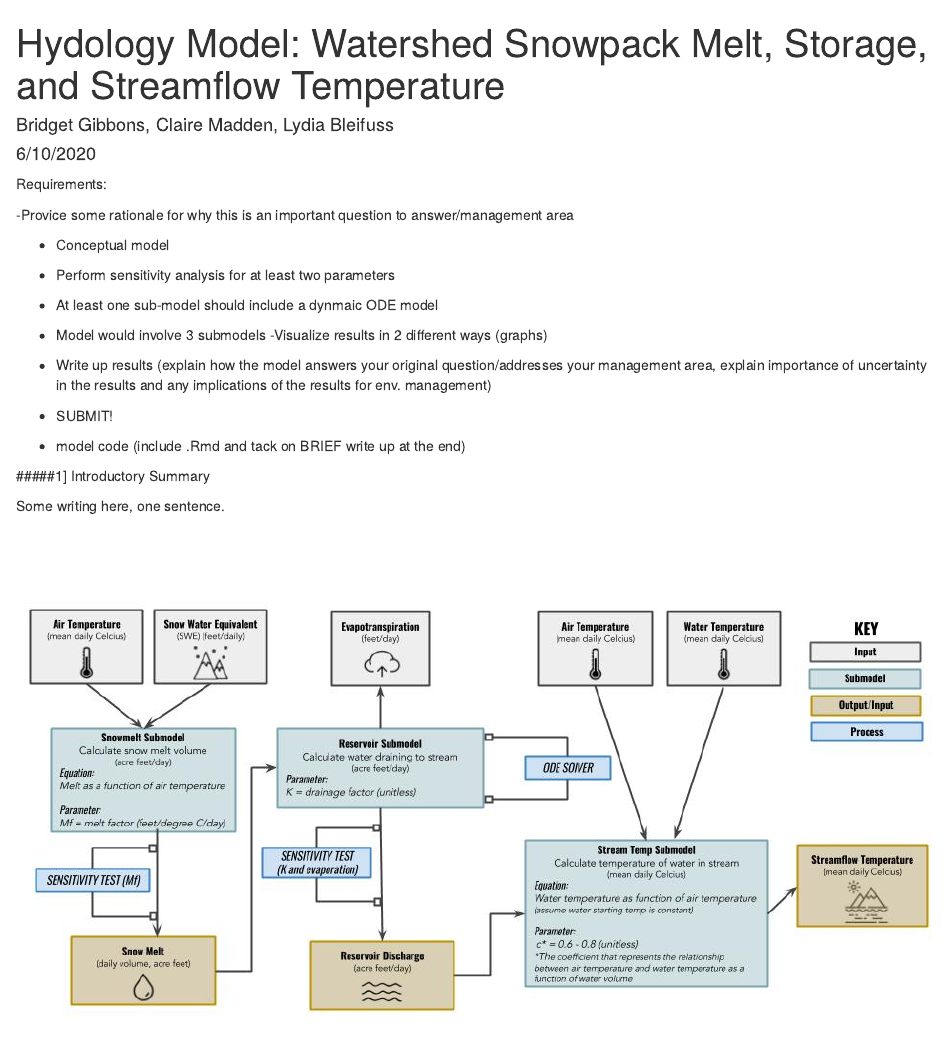
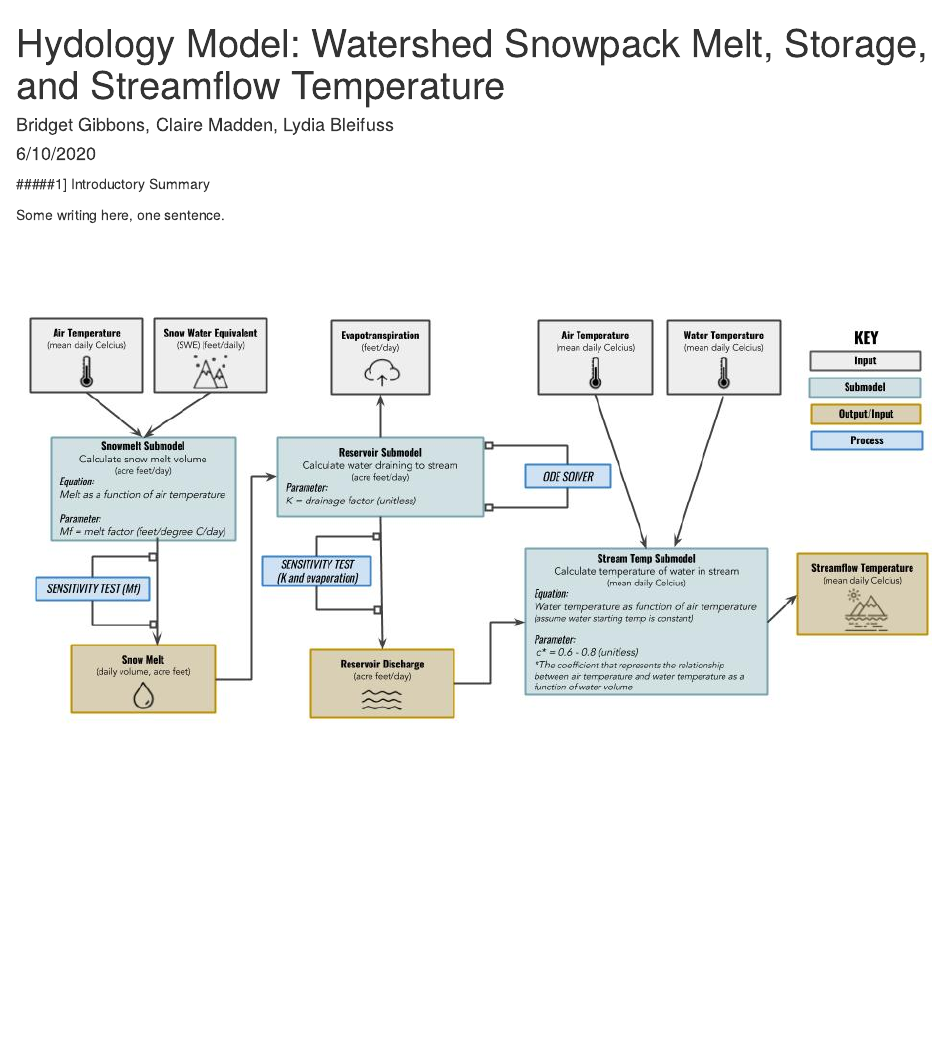
Before and after one commit to bridgetgibbons/ESM232_WatershedModel, an R Markdown document (RMarkdown/watershed_model.Rmd): the page in a window 1100 px wide, from its top. Rendered offline with R 4.5, knitr and Pandoc, with nearby package versions; code that draws random numbers runs with fixed seeds of ours; some code elsewhere in the file could not run offline.

Commit message:
cleaning up the code a bit

````diff
--- a/RMarkdown/watershed_model.Rmd
+++ b/RMarkdown/watershed_model.Rmd
@@ -8,24 +8,12 @@ output: html_document
 ```{r setup, include=FALSE}
 knitr::opts_chunk$set(echo = FALSE,
                       message = FALSE,
-                      error = FALSE)
+                      error = FALSE,
+                      warning = FALSE)
 ```
 
-Requirements:
-
--Provice some rationale for why this is an important question to answer/management area
-
-- Conceptual model
-
-- Perform sensitivity analysis for at least two parameters
-- At least one sub-model should include a dynmaic ODE model
-- Model would involve 3 submodels
--Visualize results in 2 different ways (graphs)
-- Write up results (explain how the model answers your original question/addresses your management area, explain importance of uncertainty in the results and any implications of the results for env. management)
 
 
-- SUBMIT!
-- model code (include .Rmd and tack on BRIEF write up at the end)
 
 #####1] Introductory Summary
 
````
Also changed, not shown: R/bathtub_submodel.R (+0 -28 lines), R/melt_submodel.R (+0 -34 lines), R/temperature_submodel.R (+1 -21 lines), RMarkdown/watershed_model.Rmd (1 more changed lines).
